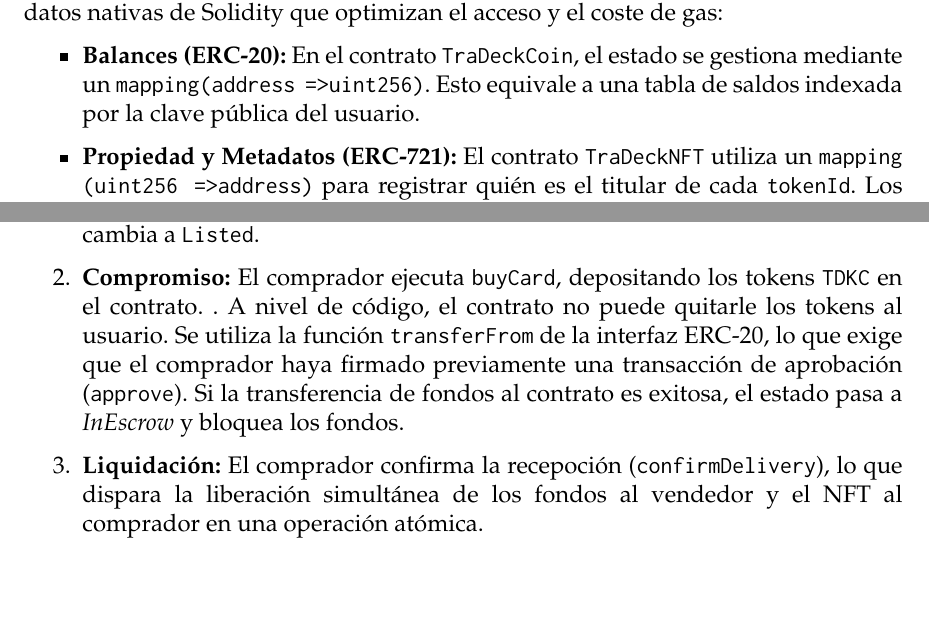
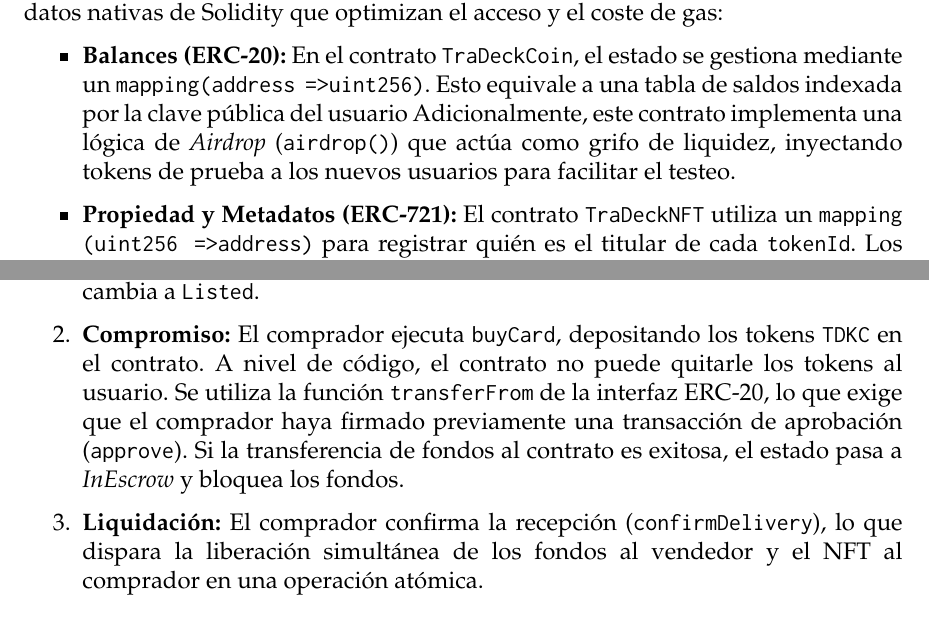
Before and after one commit to rafseggom/TraDeck, a LaTeX thesis (docs/memoria/memoria.tex, which reads docs/memoria/sections/03_Logica_Transaccional.tex): two parts of pages 16 and 18 of 30, joined at a grey line, cut so that both start at the same text. Compiled offline with pdfLaTeX.

Commit message:
doc: pequeñas correcciones
Co-authored-by: Copilot <copilot@github.com>

```diff
--- a/docs/memoria/sections/03_Logica_Transaccional.tex
+++ b/docs/memoria/sections/03_Logica_Transaccional.tex
@@ -11,7 +11,9 @@ La persistencia en TraDeck no utiliza tablas relacionales, sino estructuras de d
 que optimizan el acceso y el coste de gas:
 \begin{itemize}
 	\item \textbf{Balances (ERC-20):} En el contrato \texttt{TraDeckCoin}, el estado se gestiona mediante
-	un \texttt{mapping(address => uint256)}. Esto equivale a una tabla de saldos indexada por la clave pública del usuario.
+	un \texttt{mapping(address => uint256)}. Esto equivale a una tabla de saldos indexada por la clave pública
+	del usuario Adicionalmente, este contrato implementa una lógica de \textit{Airdrop} (\texttt{airdrop()}) que
+	actúa como grifo de liquidez, inyectando tokens de prueba a los nuevos usuarios para facilitar el testeo.
 	\item \textbf{Propiedad y Metadatos (ERC-721):} El contrato \texttt{TraDeckNFT} utiliza un \texttt{mapping
 	(uint256 => address)} para registrar quién es el titular de cada \texttt{tokenId}. Los metadatos extendidos
 	se vinculan mediante un \texttt{struct} que almacena el precio y el estado de disponibilidad.
@@ -86,12 +88,12 @@ actúa como un tercero de confianza automatizado basado en las funciones del con
 		la custodia del NFT al contrato inteligente (\texttt{address(this)}).
 		El activo queda bloqueado y el estado cambia a \texttt{Listed}.
 	\item \textbf{Compromiso:} El comprador ejecuta \texttt{buyCard}, depositando
-		los tokens \texttt{TDKC} en el contrato. . A nivel de código, el contrato no
+		los tokens \texttt{TDKC} en el contrato. A nivel de código, el contrato no
 		puede quitarle los tokens al usuario. Se utiliza la función
 		\texttt{transferFrom} de la interfaz ERC-20, lo que exige que el comprador
 		haya firmado previamente una transacción de aprobación (\texttt{approve}).
 		Si la transferencia de fondos al contrato es exitosa, el estado pasa a \textit{InEscrow} y bloquea los fondos.
-	\item \textbf{Liquidación:} El comprador confirma la recepoción (\texttt{confirmDelivery}),
+	\item \textbf{Liquidación:} El comprador confirma la recepción (\texttt{confirmDelivery}),
 		lo que dispara la liberación simultánea de los fondos al vendedor y el NFT al comprador en una
 		operación atómica.
 \end{enumerate}
```
Also changed, not shown: docs/memoria/sections/03_Logica_Transaccional.tex (4 more changed lines).
